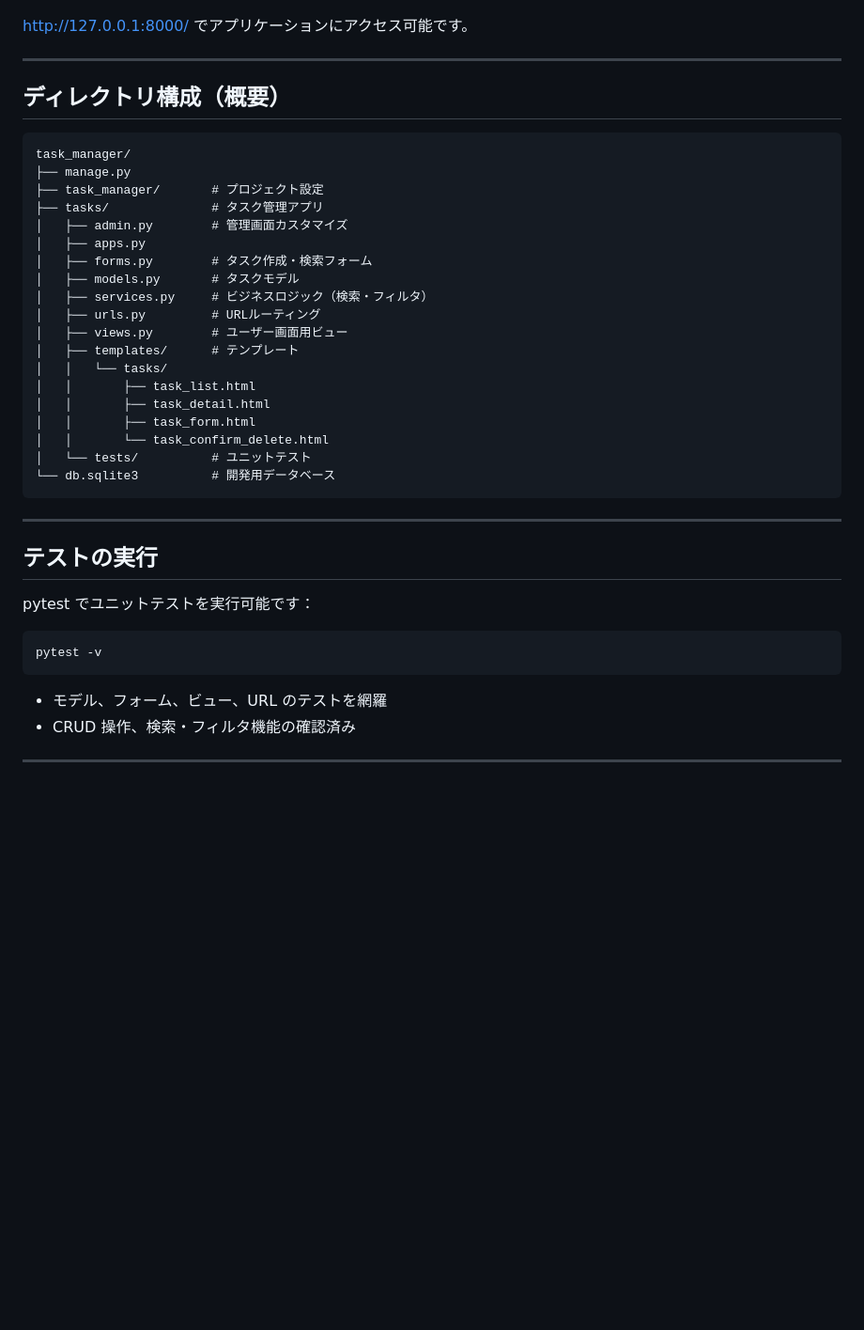
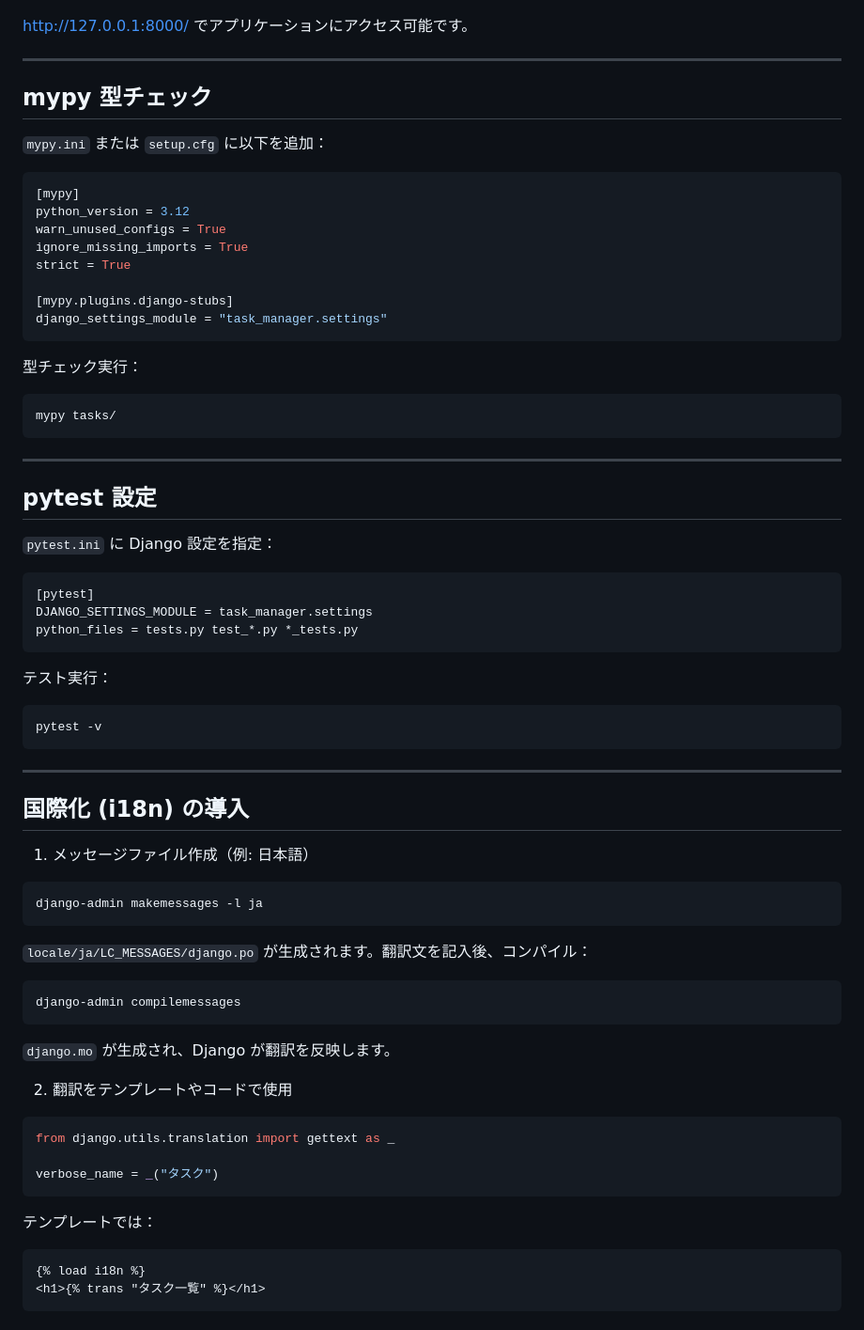
Before and after one commit to ShigeoYugawa/task_manager, a Markdown page: README.md, the part around one of its changes. Shown at 94% size. GitHub-like rendering; blank space fills up the shorter version.

Commit message:
docs:README修正

````diff
--- a/README.md
+++ b/README.md
@@ -82,39 +155,75 @@ python manage.py runserver
 
 ---
 
-## ディレクトリ構成（概要）
+## mypy 型チェック
 
+`mypy.ini` または `setup.cfg` に以下を追加：
+
+```ini
+[mypy]
+python_version = 3.12
+warn_unused_configs = True
+ignore_missing_imports = True
+strict = True
+
+[mypy.plugins.django-stubs]
+django_settings_module = "task_manager.settings"
 ```
-task_manager/
-├── manage.py
-├── task_manager/       # プロジェクト設定
-├── tasks/              # タスク管理アプリ
-│   ├── admin.py        # 管理画面カスタマイズ
-│   ├── apps.py
-│   ├── forms.py        # タスク作成・検索フォーム
-│   ├── models.py       # タスクモデル
-│   ├── services.py     # ビジネスロジック（検索・フィルタ）
-│   ├── urls.py         # URLルーティング
-│   ├── views.py        # ユーザー画面用ビュー
-│   ├── templates/      # テンプレート
-│   │   └── tasks/
-│   │       ├── task_list.html
-│   │       ├── task_detail.html
-│   │       ├── task_form.html
-│   │       └── task_confirm_delete.html
-│   └── tests/          # ユニットテスト
-└── db.sqlite3          # 開発用データベース
+
+型チェック実行：
+
+```bash
+mypy tasks/
 ```
 
 ---
 
-## テストの実行
+## pytest 設定
 
-pytest でユニットテストを実行可能です：
+`pytest.ini` に Django 設定を指定：
+
+```ini
+[pytest]
+DJANGO_SETTINGS_MODULE = task_manager.settings
+python_files = tests.py test_*.py *_tests.py
+```
+
+テスト実行：
 
 ```bash
 pytest -v
 ```
 
-* モデル、フォーム、ビュー、URL のテストを網羅
-* CRUD 操作、検索・フィルタ機能の確認済み
+---
+
+## 国際化 (i18n) の導入
+
+1. メッセージファイル作成（例: 日本語）
+
+```bash
+django-admin makemessages -l ja
+```
+
+`locale/ja/LC_MESSAGES/django.po` が生成されます。翻訳文を記入後、コンパイル：
+
+```bash
+django-admin compilemessages
+```
+
+`django.mo` が生成され、Django が翻訳を反映します。
+
+2. 翻訳をテンプレートやコードで使用
+
+```python
+from django.utils.translation import gettext as _
+
+verbose_name = _("タスク")
+```
+
+テンプレートでは：
+
+```html
+{% load i18n %}
+<h1>{% trans "タスク一覧" %}</h1>
+```
+
````
Also changed, not shown: other parts of README.md (+132 -8 lines).
